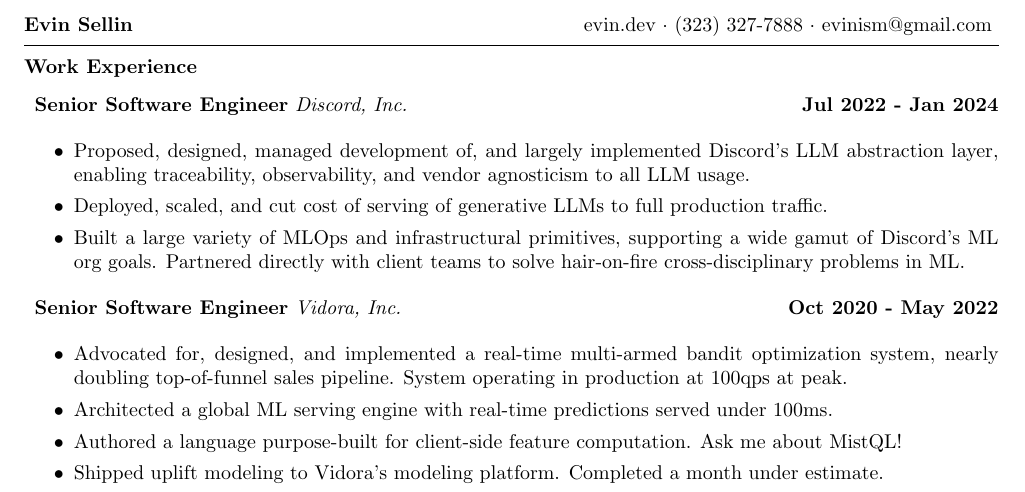
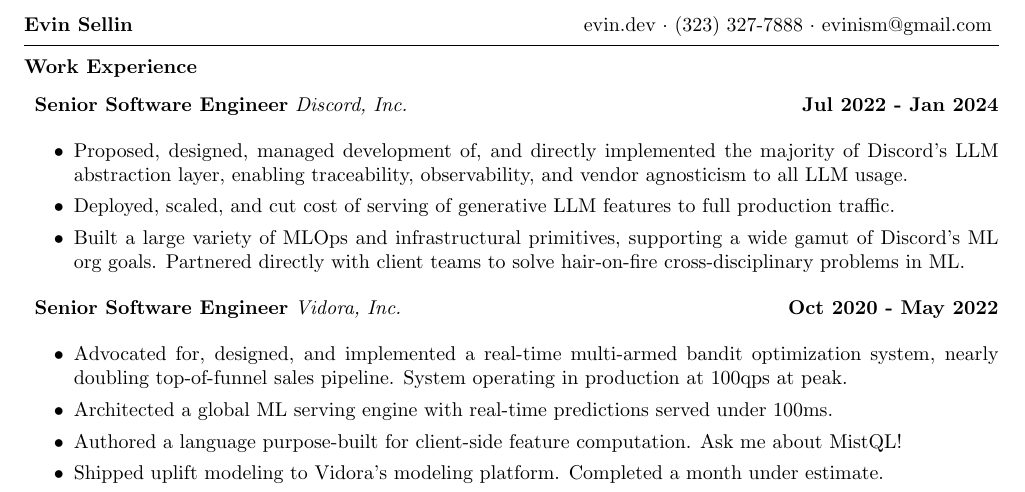
Before and after one commit to evinism/cv, a LaTeX CV (resume.tex): part of the page, cut so that both start at the same text. Compiled offline with pdfLaTeX.

Commit message:
blehhhhh

```diff
--- a/resume.tex
+++ b/resume.tex
@@ -18,8 +18,8 @@
 \hfill
 \textbf{Jul 2022 - Jan 2024}
 \begin{itemize}
-  \item Proposed, designed, managed development of, and largely implemented Discord's LLM abstraction layer, enabling traceability, observability, and vendor agnosticism to all LLM usage.
-  \item Deployed, scaled, and cut cost of serving of generative LLMs to full production traffic.
+  \item Proposed, designed, managed development of, and directly implemented the majority of Discord's LLM abstraction layer, enabling traceability, observability, and vendor agnosticism to all LLM usage.
+  \item Deployed, scaled, and cut cost of serving of generative LLM features to full production traffic.
   \item Built a large variety of MLOps and infrastructural primitives, supporting a wide gamut of Discord's ML org goals. Partnered directly with client teams to solve hair-on-fire cross-disciplinary problems in ML.
   % \item Enabled smooth pathways to transitioning from external OpenAI models to self-hosted models.
   %\item Enabled sub-hourly batch jobs to bridge the gap between realtime and batch.
```
Also changed, not shown: resume.pdf.
